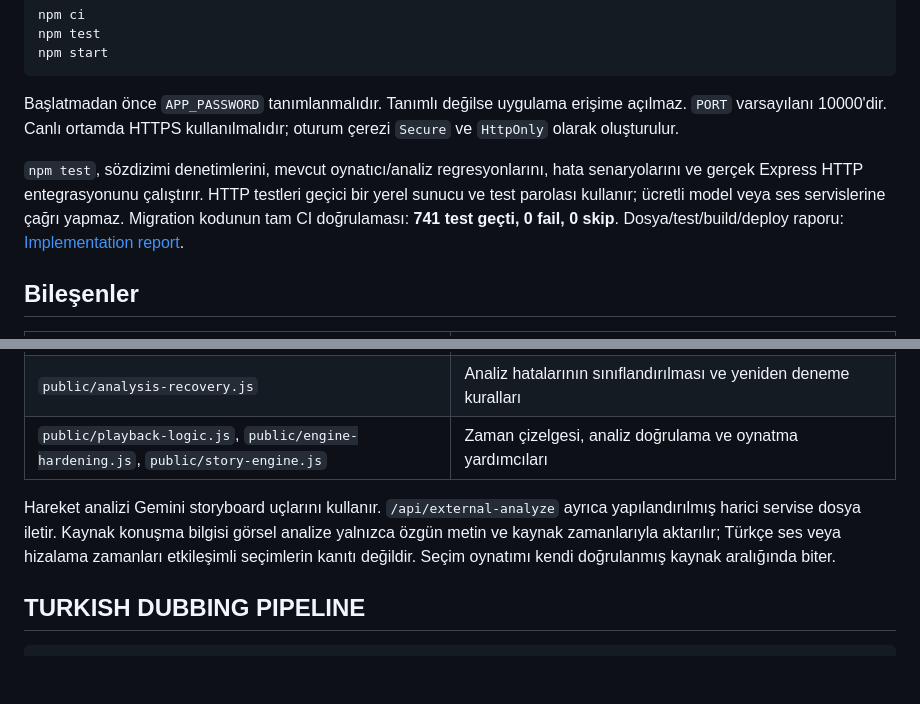
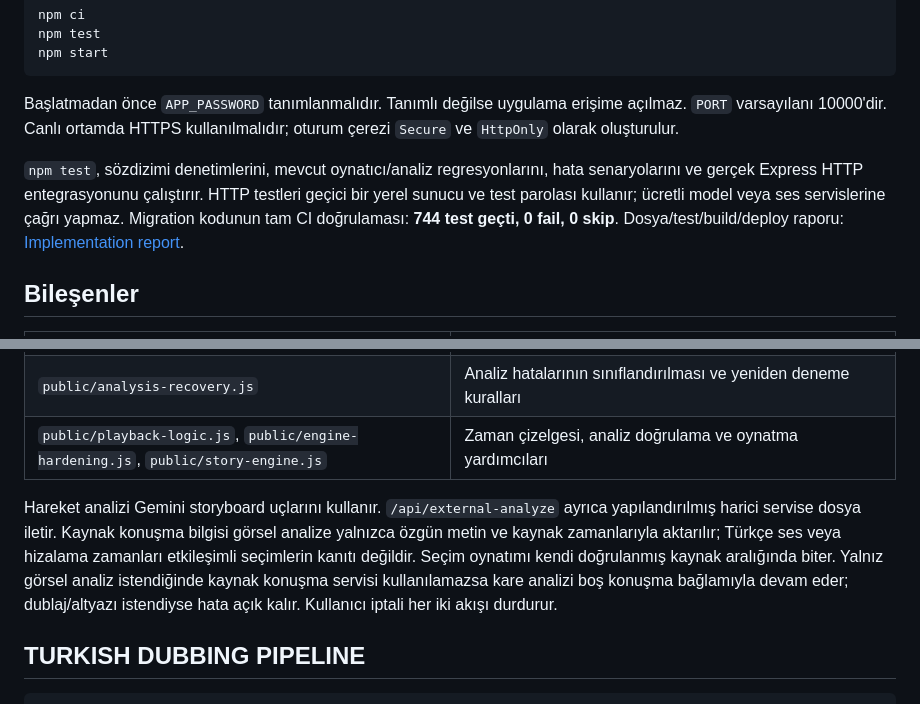
Before and after one commit to anirzamir34-collab/source-video-interactive-app, a Markdown page: README.md, 2 parts joined by grey strips. Drawn GitHub-style; blank space fills up the shorter version.

```diff
--- a/README.md
+++ b/README.md
@@ -14,7 +14,7 @@ npm start
 
 Başlatmadan önce `APP_PASSWORD` tanımlanmalıdır. Tanımlı değilse uygulama erişime açılmaz. `PORT` varsayılanı 10000'dir. Canlı ortamda HTTPS kullanılmalıdır; oturum çerezi `Secure` ve `HttpOnly` olarak oluşturulur.
 
-`npm test`, sözdizimi denetimlerini, mevcut oynatıcı/analiz regresyonlarını, hata senaryolarını ve gerçek Express HTTP entegrasyonunu çalıştırır. HTTP testleri geçici bir yerel sunucu ve test parolası kullanır; ücretli model veya ses servislerine çağrı yapmaz. Migration kodunun tam CI doğrulaması: **741 test geçti, 0 fail, 0 skip**. Dosya/test/build/deploy raporu: [Implementation report](docs/turkish-media-implementation-report.md).
+`npm test`, sözdizimi denetimlerini, mevcut oynatıcı/analiz regresyonlarını, hata senaryolarını ve gerçek Express HTTP entegrasyonunu çalıştırır. HTTP testleri geçici bir yerel sunucu ve test parolası kullanır; ücretli model veya ses servislerine çağrı yapmaz. Migration kodunun tam CI doğrulaması: **744 test geçti, 0 fail, 0 skip**. Dosya/test/build/deploy raporu: [Implementation report](docs/turkish-media-implementation-report.md).
 
 ## Bileşenler
 
@@ -26,7 +26,7 @@ Başlatmadan önce `APP_PASSWORD` tanımlanmalıdır. Tanımlı değilse uygulam
 | `public/analysis-recovery.js` | Analiz hatalarının sınıflandırılması ve yeniden deneme kuralları |
 | `public/playback-logic.js`, `public/engine-hardening.js`, `public/story-engine.js` | Zaman çizelgesi, analiz doğrulama ve oynatma yardımcıları |
 
-Hareket analizi Gemini storyboard uçlarını kullanır. `/api/external-analyze` ayrıca yapılandırılmış harici servise dosya iletir. Kaynak konuşma bilgisi görsel analize yalnızca özgün metin ve kaynak zamanlarıyla aktarılır; Türkçe ses veya hizalama zamanları etkileşimli seçimlerin kanıtı değildir. Seçim oynatımı kendi doğrulanmış kaynak aralığında biter.
+Hareket analizi Gemini storyboard uçlarını kullanır. `/api/external-analyze` ayrıca yapılandırılmış harici servise dosya iletir. Kaynak konuşma bilgisi görsel analize yalnızca özgün metin ve kaynak zamanlarıyla aktarılır; Türkçe ses veya hizalama zamanları etkileşimli seçimlerin kanıtı değildir. Seçim oynatımı kendi doğrulanmış kaynak aralığında biter. Yalnız görsel analiz istendiğinde kaynak konuşma servisi kullanılamazsa kare analizi boş konuşma bağlamıyla devam eder; dublaj/altyazı istendiyse hata açık kalır. Kullanıcı iptali her iki akışı durdurur.
 
 ## TURKISH DUBBING PIPELINE
 
```
Also changed, not shown: docs/turkish-media-implementation-report.md (+6 -6 lines), docs/turkish-media-migration.md (+1 -1 lines).
